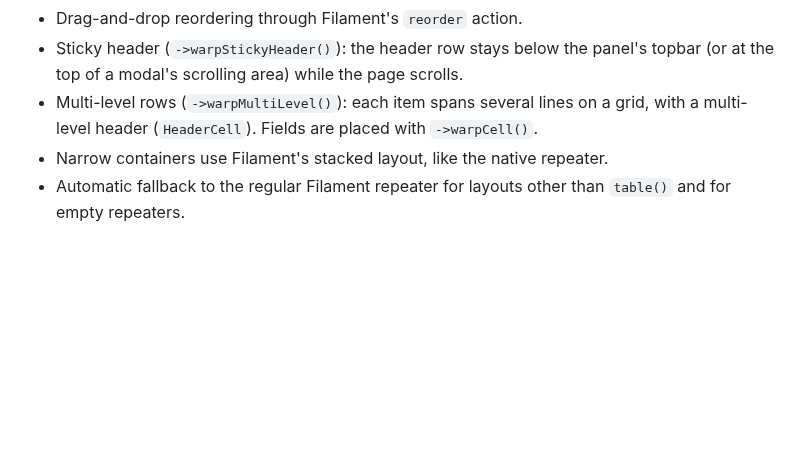
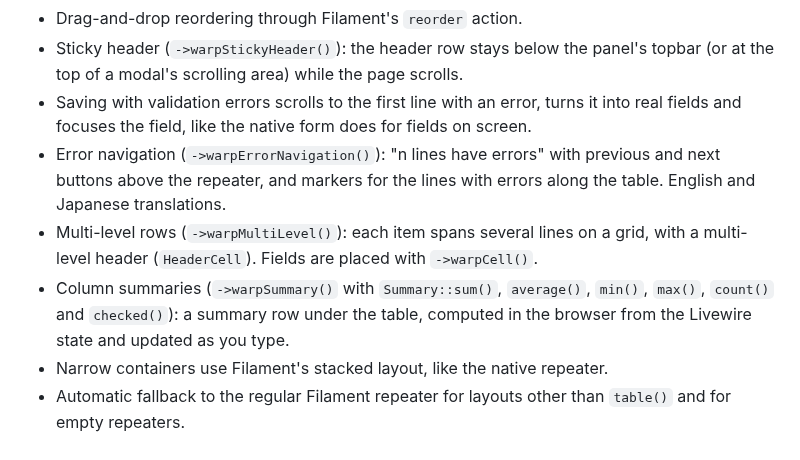
Before and after one commit to qalainau-labs/filament-warp-repeater-docs, a Markdown page: CHANGELOG.md, the part around the change. Rendered like a GitHub page; blank space fills up the shorter version.

```diff
--- a/CHANGELOG.md
+++ b/CHANGELOG.md
@@ -25,7 +25,13 @@ and this project adheres to [Semantic Versioning](https://semver.org/spec/v2.0.0
 - Drag-and-drop reordering through Filament's `reorder` action.
 - Sticky header (`->warpStickyHeader()`): the header row stays below the panel's topbar (or at the top of a modal's
   scrolling area) while the page scrolls.
+- Saving with validation errors scrolls to the first line with an error, turns it into real fields and focuses the
+  field, like the native form does for fields on screen.
+- Error navigation (`->warpErrorNavigation()`): "n lines have errors" with previous and next buttons above the
+  repeater, and markers for the lines with errors along the table. English and Japanese translations.
 - Multi-level rows (`->warpMultiLevel()`): each item spans several lines on a grid, with a multi-level header
   (`HeaderCell`). Fields are placed with `->warpCell()`.
+- Column summaries (`->warpSummary()` with `Summary::sum()`, `average()`, `min()`, `max()`, `count()` and `checked()`): a
+  summary row under the table, computed in the browser from the Livewire state and updated as you type.
 - Narrow containers use Filament's stacked layout, like the native repeater.
 - Automatic fallback to the regular Filament repeater for layouts other than `table()` and for empty repeaters.
```
Also changed, not shown: README.md (+79 -1 lines), art/column-summaries.png (added), art/validation-errors.png (added).
